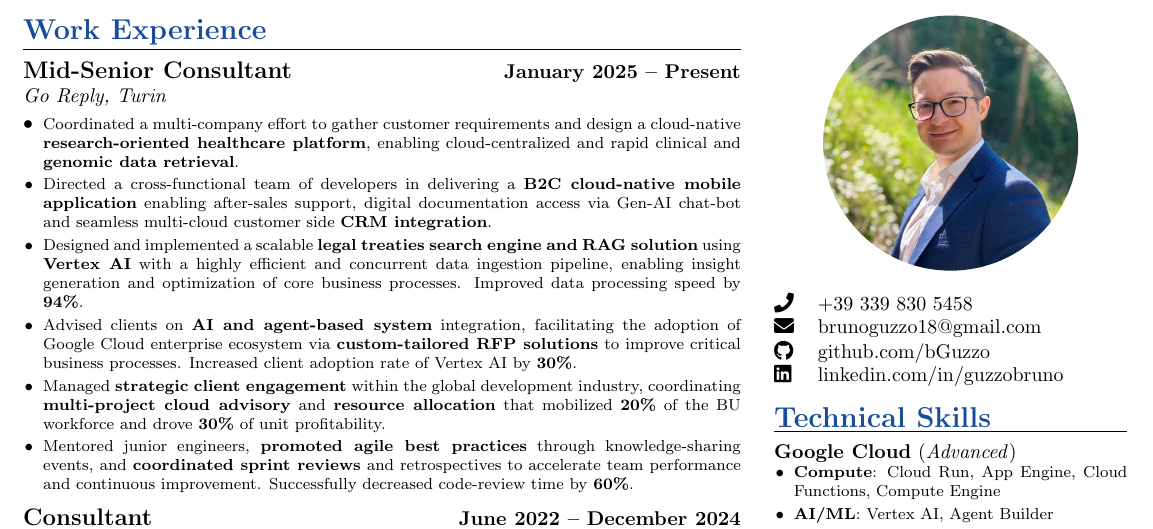
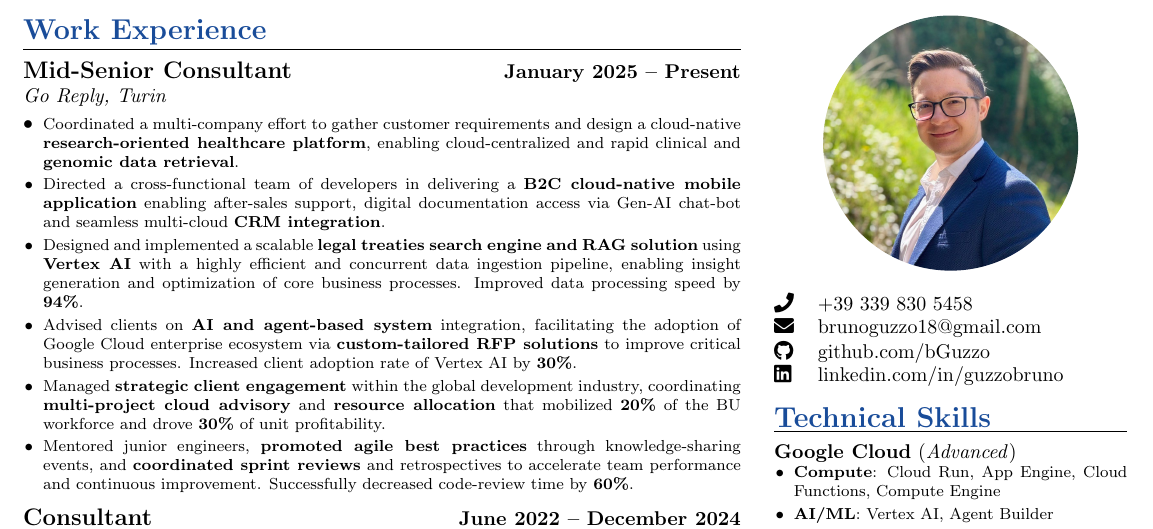
Before and after one commit to bGuzzo/latex-cv, a LaTeX CV (bruno-guzzo-cv.tex): part of the page, cut so that both start at the same text. Compiled offline with pdfLaTeX.

Commit message:
ifx grammar

```diff
--- a/bruno-guzzo-cv.tex
+++ b/bruno-guzzo-cv.tex
@@ -57,7 +57,7 @@
 
 			% Azimut
 			\vspace{2pt}
-			\item \footnotesize Directed a cross-functional team of developers in delivering a \textbf{B2C cloud-native mobile application} enabling after-sales support, digital documentation access via Gen-AI chat-bot and seamless multi-cloud customer side \textbf{CRM integration}.
+			\item \footnotesize Directed a cross-functional team of developers in delivering a \textbf{B2C cloud-native mobile application} enabling after-sales support, digital documentation access via Gen-AI chat-bot and seamless multi-cloud \textbf{CRM integration}.
 
 			% FAO
 			\vspace{2pt}
```
Also changed, not shown: bruno-guzzo-cv.pdf.
